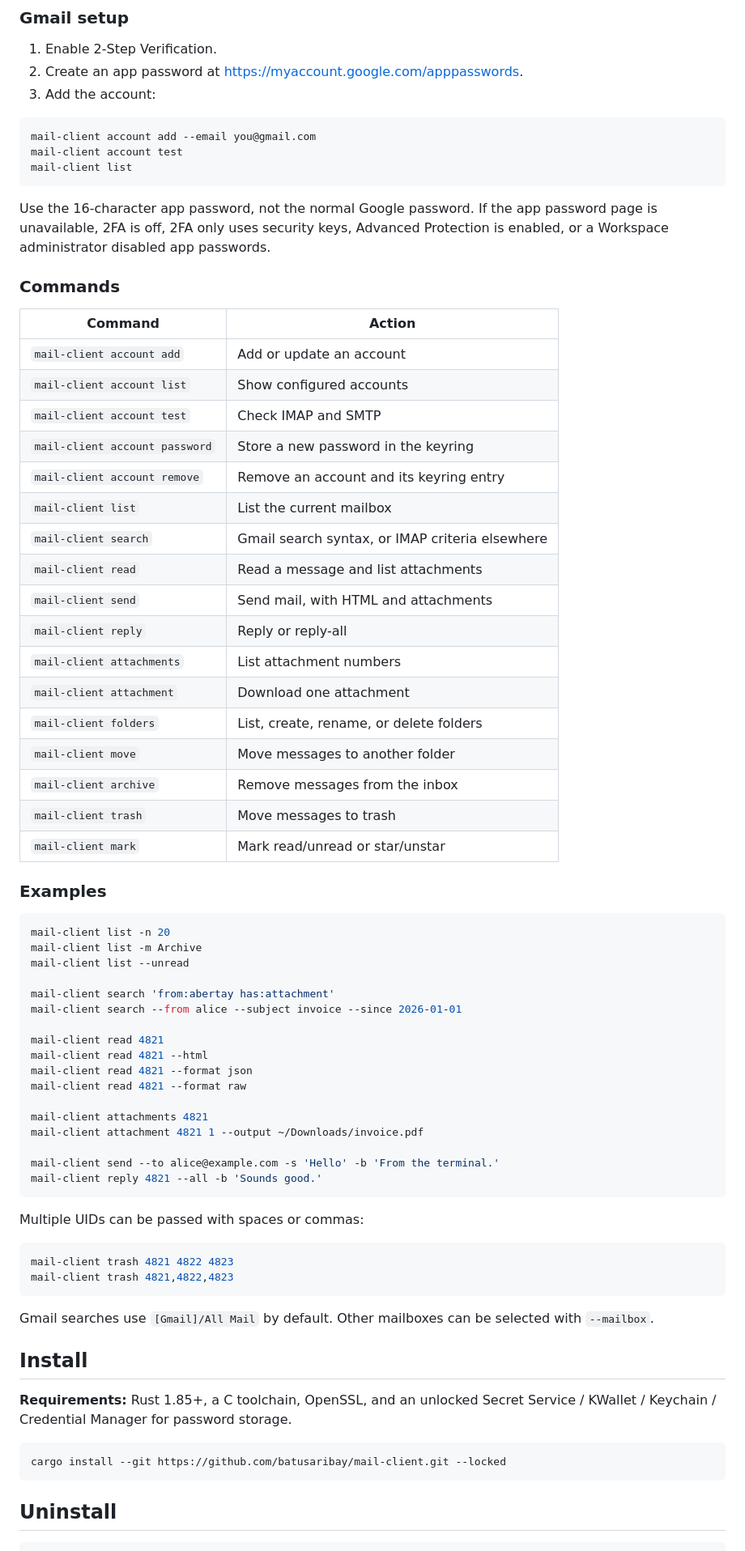
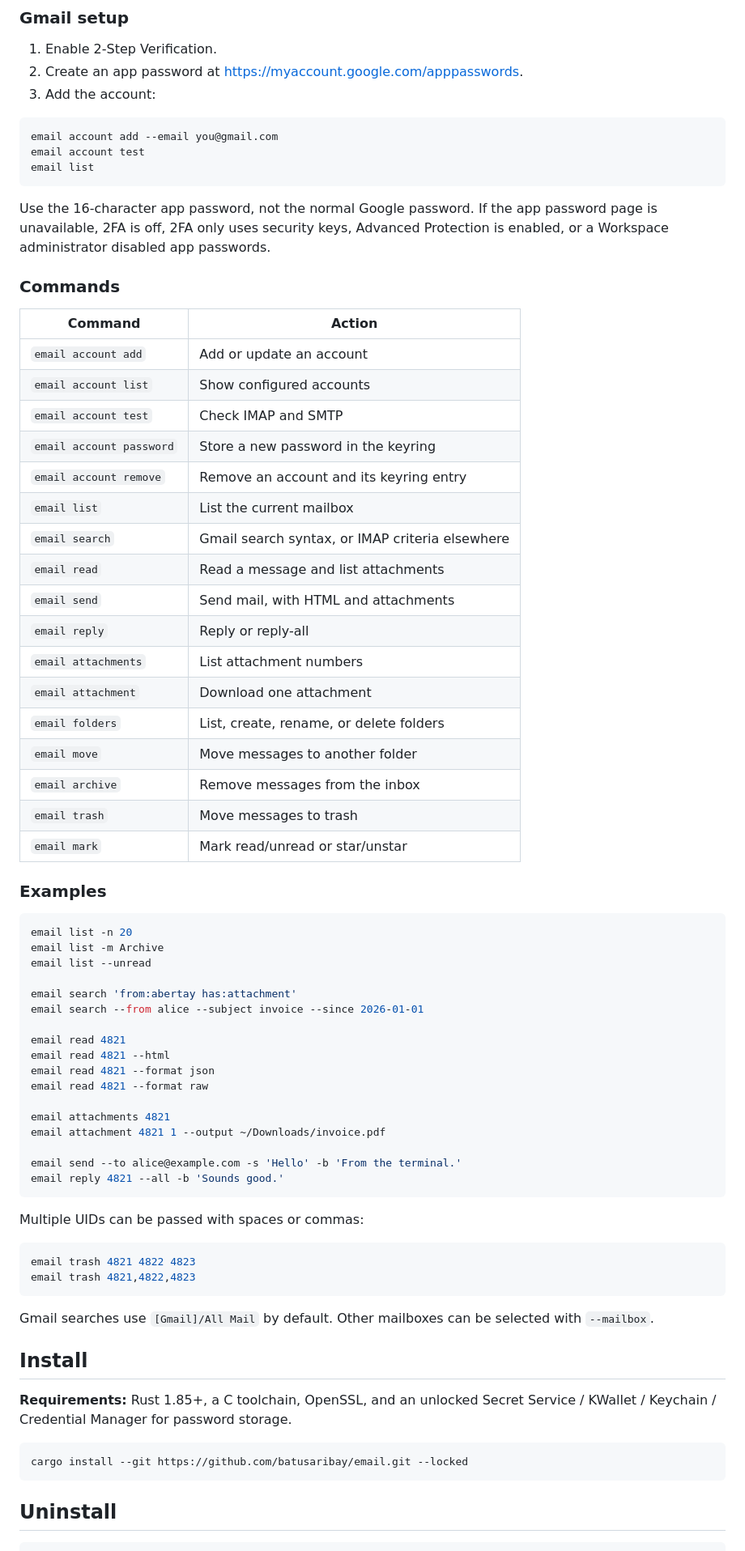
Before and after one commit to batusaribay/email, a Markdown page: README.md, the part around one of its changes. Shown at 81% size. Drawn GitHub-style.

Commit message:
Rename project to email
Rename the package, binary, command, config path, keyring service, environment variables, previews, and repository to email.

````diff
--- a/README.md
+++ b/README.md
@@ -40,9 +38,9 @@ messages to scripts instead of only through a web UI.
 3. Add the account:
 
 ```bash
-mail-client account add --email you@gmail.com
-mail-client account test
-mail-client list
+email account add --email you@gmail.com
+email account test
+email list
 ```
 
 Use the 16-character app password, not the normal Google password. If the app
@@ -53,51 +51,51 @@ Protection is enabled, or a Workspace administrator disabled app passwords.
 
 | Command | Action |
 | --- | --- |
-| `mail-client account add` | Add or update an account |
-| `mail-client account list` | Show configured accounts |
-| `mail-client account test` | Check IMAP and SMTP |
-| `mail-client account password` | Store a new password in the keyring |
-| `mail-client account remove` | Remove an account and its keyring entry |
-| `mail-client list` | List the current mailbox |
-| `mail-client search` | Gmail search syntax, or IMAP criteria elsewhere |
-| `mail-client read` | Read a message and list attachments |
-| `mail-client send` | Send mail, with HTML and attachments |
-| `mail-client reply` | Reply or reply-all |
-| `mail-client attachments` | List attachment numbers |
-| `mail-client attachment` | Download one attachment |
-| `mail-client folders` | List, create, rename, or delete folders |
-| `mail-client move` | Move messages to another folder |
-| `mail-client archive` | Remove messages from the inbox |
-| `mail-client trash` | Move messages to trash |
-| `mail-client mark` | Mark read/unread or star/unstar |
+| `email account add` | Add or update an account |
+| `email account list` | Show configured accounts |
+| `email account test` | Check IMAP and SMTP |
+| `email account password` | Store a new password in the keyring |
+| `email account remove` | Remove an account and its keyring entry |
+| `email list` | List the current mailbox |
+| `email search` | Gmail search syntax, or IMAP criteria elsewhere |
+| `email read` | Read a message and list attachments |
+| `email send` | Send mail, with HTML and attachments |
+| `email reply` | Reply or reply-all |
+| `email attachments` | List attachment numbers |
+| `email attachment` | Download one attachment |
+| `email folders` | List, create, rename, or delete folders |
+| `email move` | Move messages to another folder |
+| `email archive` | Remove messages from the inbox |
+| `email trash` | Move messages to trash |
+| `email mark` | Mark read/unread or star/unstar |
 
 ### Examples
 
 ```bash
-mail-client list -n 20
-mail-client list -m Archive
-mail-client list --unread
+email list -n 20
+email list -m Archive
+email list --unread
 
-mail-client search 'from:abertay has:attachment'
-mail-client search --from alice --subject invoice --since 2026-01-01
+email search 'from:abertay has:attachment'
+email search --from alice --subject invoice --since 2026-01-01
 
-mail-client read 4821
-mail-client read 4821 --html
-mail-client read 4821 --format json
-mail-client read 4821 --format raw
+email read 4821
+email read 4821 --html
+email read 4821 --format json
+email read 4821 --format raw
 
-mail-client attachments 4821
-mail-client attachment 4821 1 --output ~/Downloads/invoice.pdf
+email attachments 4821
+email attachment 4821 1 --output ~/Downloads/invoice.pdf
 
-mail-client send --to alice@example.com -s 'Hello' -b 'From the terminal.'
-mail-client reply 4821 --all -b 'Sounds good.'
+email send --to alice@example.com -s 'Hello' -b 'From the terminal.'
+email reply 4821 --all -b 'Sounds good.'
 ```
 
 Multiple UIDs can be passed with spaces or commas:
 
 ```bash
-mail-client trash 4821 4822 4823
-mail-client trash 4821,4822,4823
+email trash 4821 4822 4823
+email trash 4821,4822,4823
 ```
 
 Gmail searches use `[Gmail]/All Mail` by default. Other mailboxes can be
@@ -109,7 +107,7 @@ selected with `--mailbox`.
 Service / KWallet / Keychain / Credential Manager for password storage.
 
 ```bash
-cargo install --git https://github.com/batusaribay/mail-client.git --locked
+cargo install --git https://github.com/batusaribay/email.git --locked
 ```
 
 ## Uninstall
````
Also changed, not shown: other parts of README.md (+6 -10 lines), preview.png, 9 other files.
